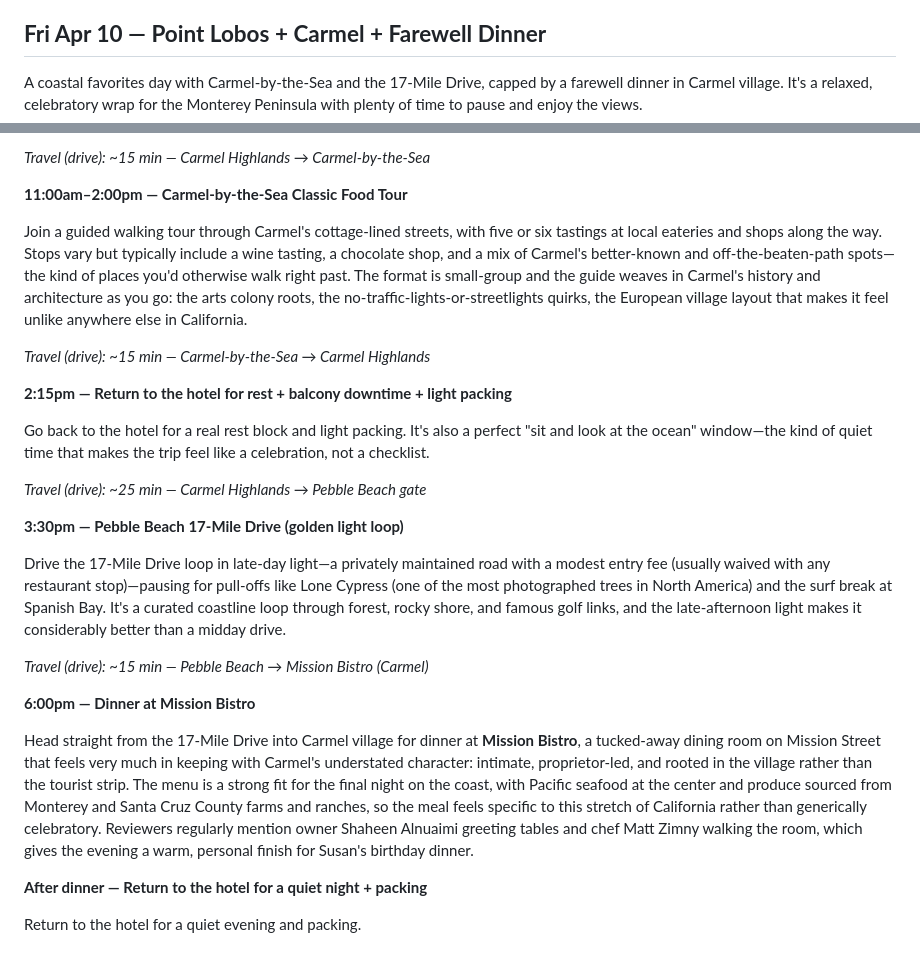
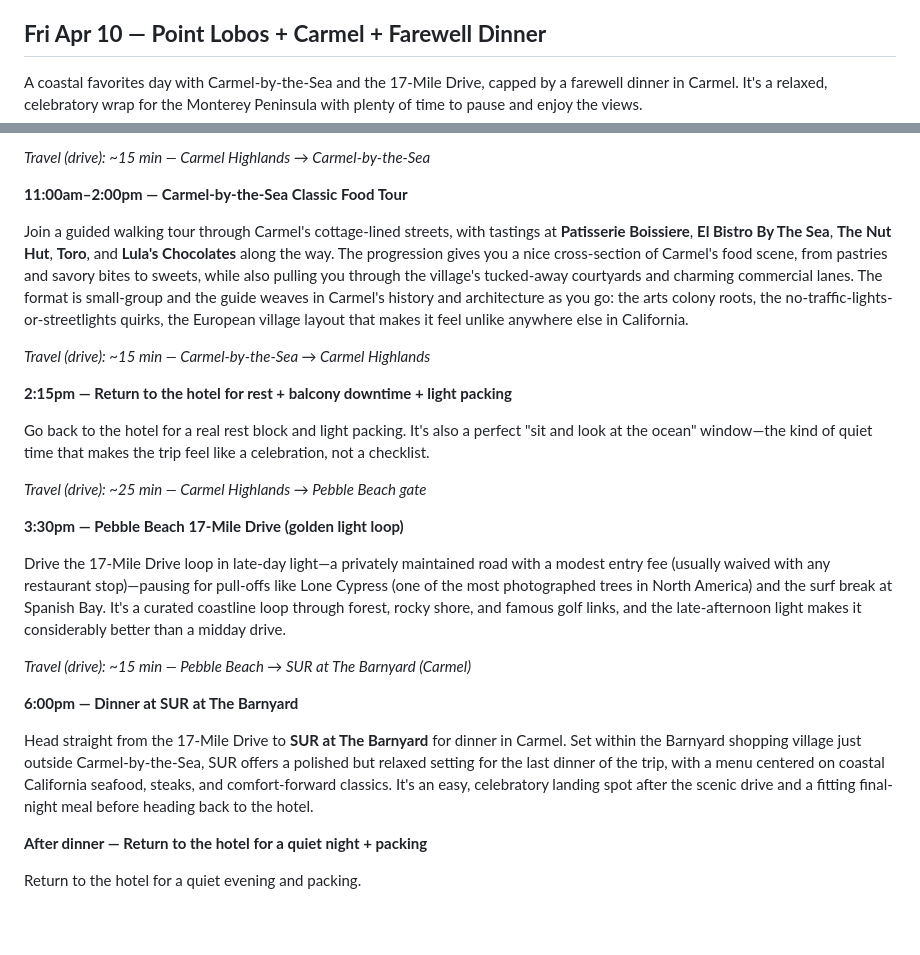
Before and after one commit to danmunz/cali-trip, a Markdown page: src/data/full-trip.md, 2 parts joined by grey strips. GitHub-like rendering; blank space fills up the shorter version.

Commit message:
Update April 10 Carmel itinerary details

```diff
--- a/src/data/full-trip.md
+++ b/src/data/full-trip.md
@@ -286,5 +286,5 @@ Dinner at **Pacific's Edge**, the Hyatt's clifftop restaurant at roughly 400 fee
 
 ## **Fri Apr 10 — Point Lobos + Carmel + Farewell Dinner**
 
-A coastal favorites day with Carmel-by-the-Sea and the 17-Mile Drive, capped by a farewell dinner in Carmel village. It's a relaxed, celebratory wrap for the Monterey Peninsula with plenty of time to pause and enjoy the views.
+A coastal favorites day with Carmel-by-the-Sea and the 17-Mile Drive, capped by a farewell dinner in Carmel. It's a relaxed, celebratory wrap for the Monterey Peninsula with plenty of time to pause and enjoy the views.
 
@@ -294,7 +294,7 @@ A coastal favorites day with Carmel-by-the-Sea and the 17-Mile Drive, capped by
 
 **11:00am–2:00pm — Carmel-by-the-Sea Classic Food Tour**
 
-Join a guided walking tour through Carmel's cottage-lined streets, with five or six tastings at local eateries and shops along the way. Stops vary but typically include a wine tasting, a chocolate shop, and a mix of Carmel's better-known and off-the-beaten-path spots—the kind of places you'd otherwise walk right past. The format is small-group and the guide weaves in Carmel's history and architecture as you go: the arts colony roots, the no-traffic-lights-or-streetlights quirks, the European village layout that makes it feel unlike anywhere else in California.
+Join a guided walking tour through Carmel's cottage-lined streets, with tastings at **Patisserie Boissiere**, **El Bistro By The Sea**, **The Nut Hut**, **Toro**, and **Lula's Chocolates** along the way. The progression gives you a nice cross-section of Carmel's food scene, from pastries and savory bites to sweets, while also pulling you through the village's tucked-away courtyards and charming commercial lanes. The format is small-group and the guide weaves in Carmel's history and architecture as you go: the arts colony roots, the no-traffic-lights-or-streetlights quirks, the European village layout that makes it feel unlike anywhere else in California.
 
 *Travel (drive): ~15 min — Carmel-by-the-Sea → Carmel Highlands*
 
@@ -308,11 +308,11 @@ Go back to the hotel for a real rest block and light packing. It's also a perfec
 
 Drive the 17-Mile Drive loop in late-day light—a privately maintained road with a modest entry fee (usually waived with any restaurant stop)—pausing for pull-offs like Lone Cypress (one of the most photographed trees in North America) and the surf break at Spanish Bay. It's a curated coastline loop through forest, rocky shore, and famous golf links, and the late-afternoon light makes it considerably better than a midday drive.
 
-*Travel (drive): ~15 min — Pebble Beach → Mission Bistro (Carmel)*
+*Travel (drive): ~15 min — Pebble Beach → SUR at The Barnyard (Carmel)*
 
-**6:00pm — Dinner at Mission Bistro**
+**6:00pm — Dinner at SUR at The Barnyard**
 
-Head straight from the 17-Mile Drive into Carmel village for dinner at **Mission Bistro**, a tucked-away dining room on Mission Street that feels very much in keeping with Carmel's understated character: intimate, proprietor-led, and rooted in the village rather than the tourist strip. The menu is a strong fit for the final night on the coast, with Pacific seafood at the center and produce sourced from Monterey and Santa Cruz County farms and ranches, so the meal feels specific to this stretch of California rather than generically celebratory. Reviewers regularly mention owner Shaheen Alnuaimi greeting tables and chef Matt Zimny walking the room, which gives the evening a warm, personal finish for Susan's birthday dinner.
+Head straight from the 17-Mile Drive to **SUR at The Barnyard** for dinner in Carmel. Set within the Barnyard shopping village just outside Carmel-by-the-Sea, SUR offers a polished but relaxed setting for the last dinner of the trip, with a menu centered on coastal California seafood, steaks, and comfort-forward classics. It's an easy, celebratory landing spot after the scenic drive and a fitting final-night meal before heading back to the hotel.
 
 **After dinner — Return to the hotel for a quiet night + packing**
 
```
Also changed, not shown: other parts of src/data/full-trip.md (+1 -1 lines).
